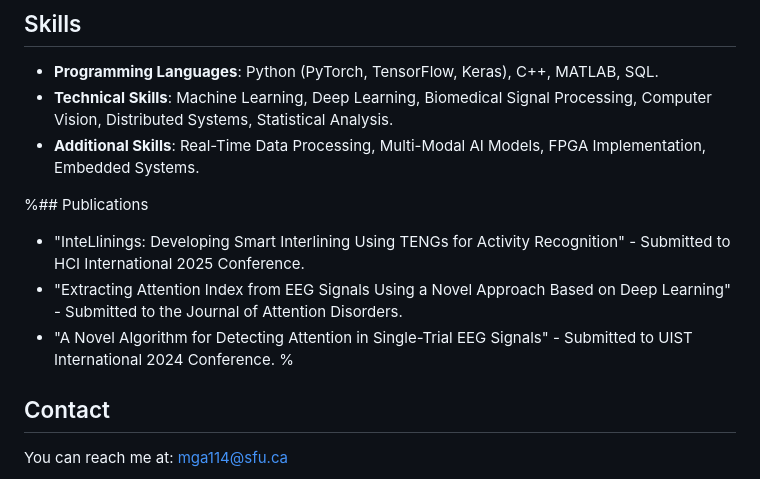
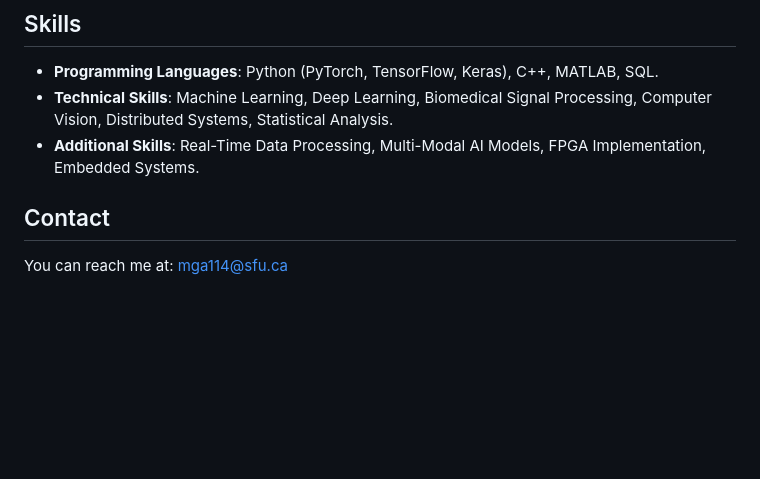
Before and after one commit to mahdieghane/MahdieGhane.github.io, a Markdown page: index_backup.md, the part around the change. GitHub-like rendering; blank space fills up the shorter version.

```diff
--- a/index_backup.md
+++ b/index_backup.md
@@ -59,10 +59,6 @@ distributed, large-scale settings.
 - **Technical Skills**: Machine Learning, Deep Learning, Biomedical Signal Processing, Computer Vision, Distributed Systems, Statistical Analysis.
 - **Additional Skills**: Real-Time Data Processing, Multi-Modal AI Models, FPGA Implementation, Embedded Systems.
 
-%## Publications
-- "InteLlinings: Developing Smart Interlining Using TENGs for Activity Recognition" - Submitted to HCI International 2025 Conference.
-- "Extracting Attention Index from EEG Signals Using a Novel Approach Based on Deep Learning" - Submitted to the Journal of Attention Disorders.
-- "A Novel Algorithm for Detecting Attention in Single-Trial EEG Signals" - Submitted to UIST International 2024 Conference.
-%
+
 ## Contact
 You can reach me at: [mga114@sfu.ca](mailto:mga114@sfu.ca)
```
